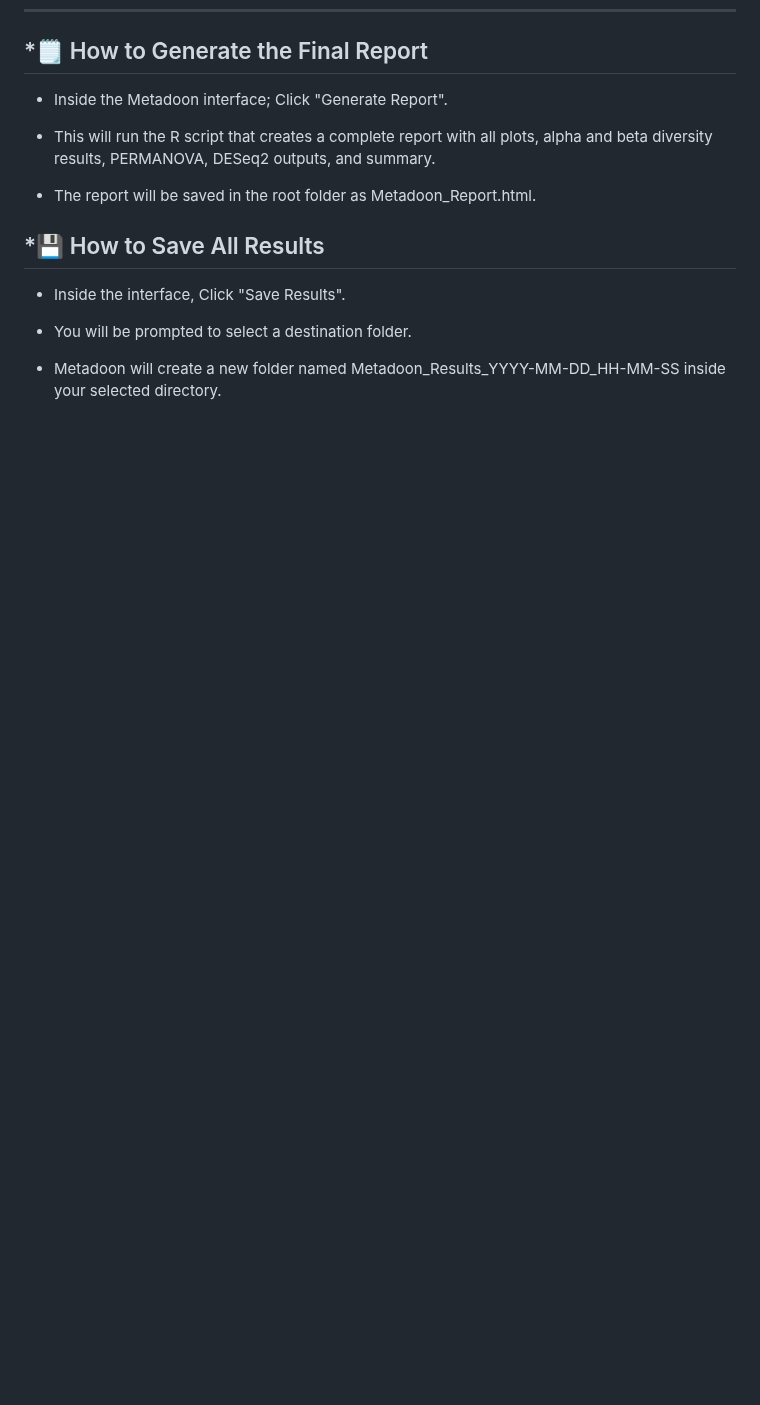
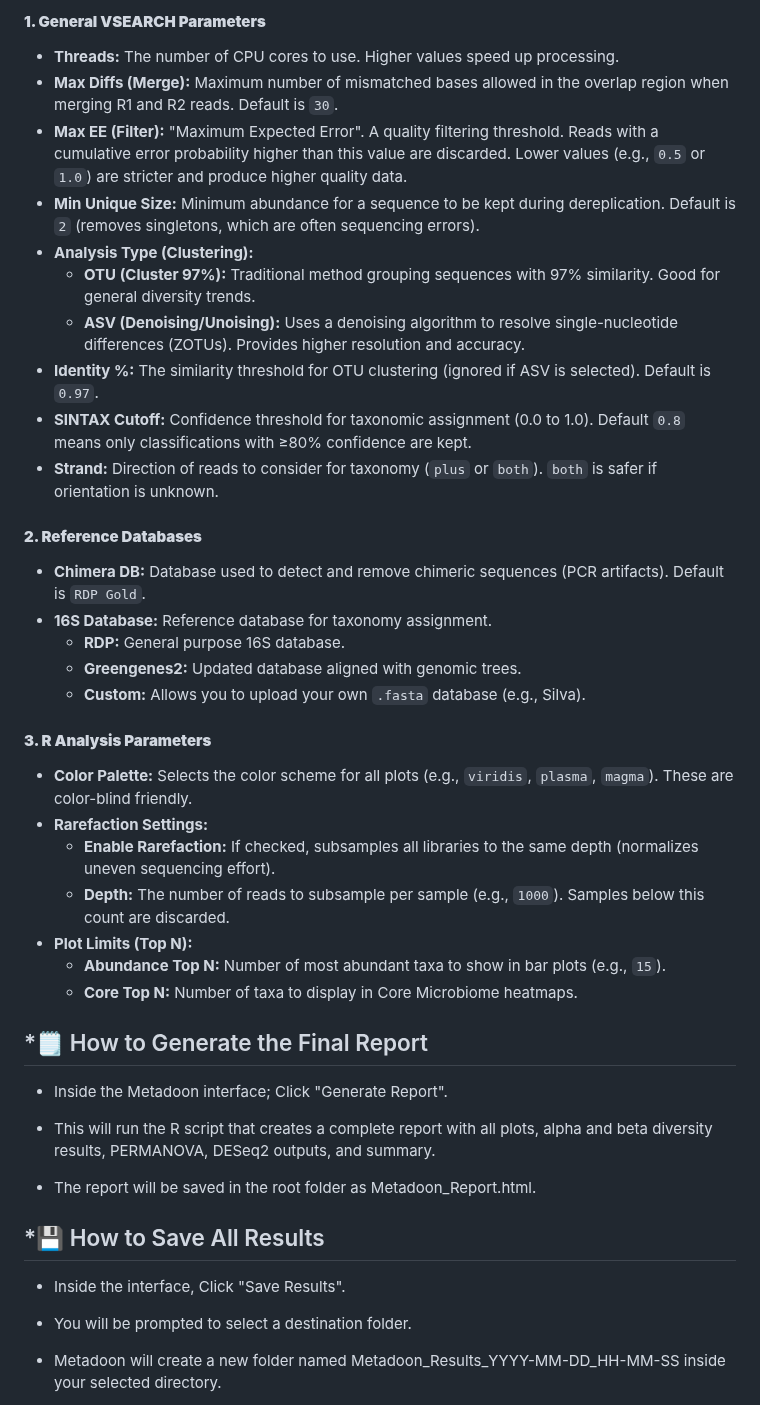
Before and after one commit to rdo-adan/Metadoon-Beta, a Markdown page: Readme.md, the part around one of its changes. GitHub-like rendering; blank space fills up the shorter version.

```diff
--- a/Readme.md
+++ b/Readme.md
@@ -252,3 +301,30 @@ Metadoon/
+#### **1. General VSEARCH Parameters**
+* **Threads:** The number of CPU cores to use. Higher values speed up processing.
+* **Max Diffs (Merge):** Maximum number of mismatched bases allowed in the overlap region when merging R1 and R2 reads. Default is `30`.
+* **Max EE (Filter):** "Maximum Expected Error". A quality filtering threshold. Reads with a cumulative error probability higher than this value are discarded. Lower values (e.g., `0.5` or `1.0`) are stricter and produce higher quality data.
+* **Min Unique Size:** Minimum abundance for a sequence to be kept during dereplication. Default is `2` (removes singletons, which are often sequencing errors).
+* **Analysis Type (Clustering):**
+    * **OTU (Cluster 97%):** Traditional method grouping sequences with 97% similarity. Good for general diversity trends.
+    * **ASV (Denoising/Unoising):** Uses a denoising algorithm to resolve single-nucleotide differences (ZOTUs). Provides higher resolution and accuracy.
+* **Identity %:** The similarity threshold for OTU clustering (ignored if ASV is selected). Default is `0.97`.
+* **SINTAX Cutoff:** Confidence threshold for taxonomic assignment (0.0 to 1.0). Default `0.8` means only classifications with ≥80% confidence are kept.
+* **Strand:** Direction of reads to consider for taxonomy (`plus` or `both`). `both` is safer if orientation is unknown.
+
+#### **2. Reference Databases**
+* **Chimera DB:** Database used to detect and remove chimeric sequences (PCR artifacts). Default is `RDP Gold`.
+* **16S Database:** Reference database for taxonomy assignment.
+    * **RDP:** General purpose 16S database.
+    * **Greengenes2:** Updated database aligned with genomic trees.
+    * **Custom:** Allows you to upload your own `.fasta` database (e.g., Silva).
+
+#### **3. R Analysis Parameters**
+* **Color Palette:** Selects the color scheme for all plots (e.g., `viridis`, `plasma`, `magma`). These are color-blind friendly.
+* **Rarefaction Settings:**
+    * **Enable Rarefaction:** If checked, subsamples all libraries to the same depth (normalizes uneven sequencing effort).
+    * **Depth:** The number of reads to subsample per sample (e.g., `1000`). Samples below this count are discarded.
+* **Plot Limits (Top N):**
+    * **Abundance Top N:** Number of most abundant taxa to show in bar plots (e.g., `15`).
+    * **Core Top N:** Number of taxa to display in Core Microbiome heatmaps.
 
 ## *🗒️ How to Generate the Final Report
 - Inside the Metadoon interface; Click "Generate Report".
```
Also changed, not shown: other parts of Readme.md (+49 -0 lines).
